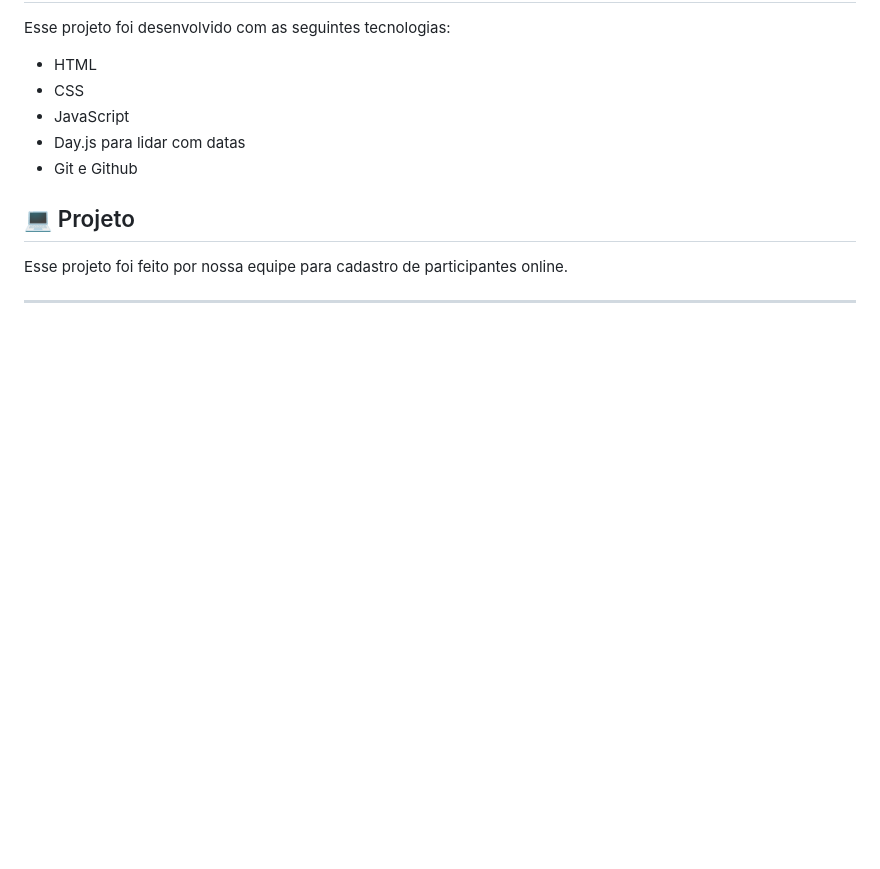
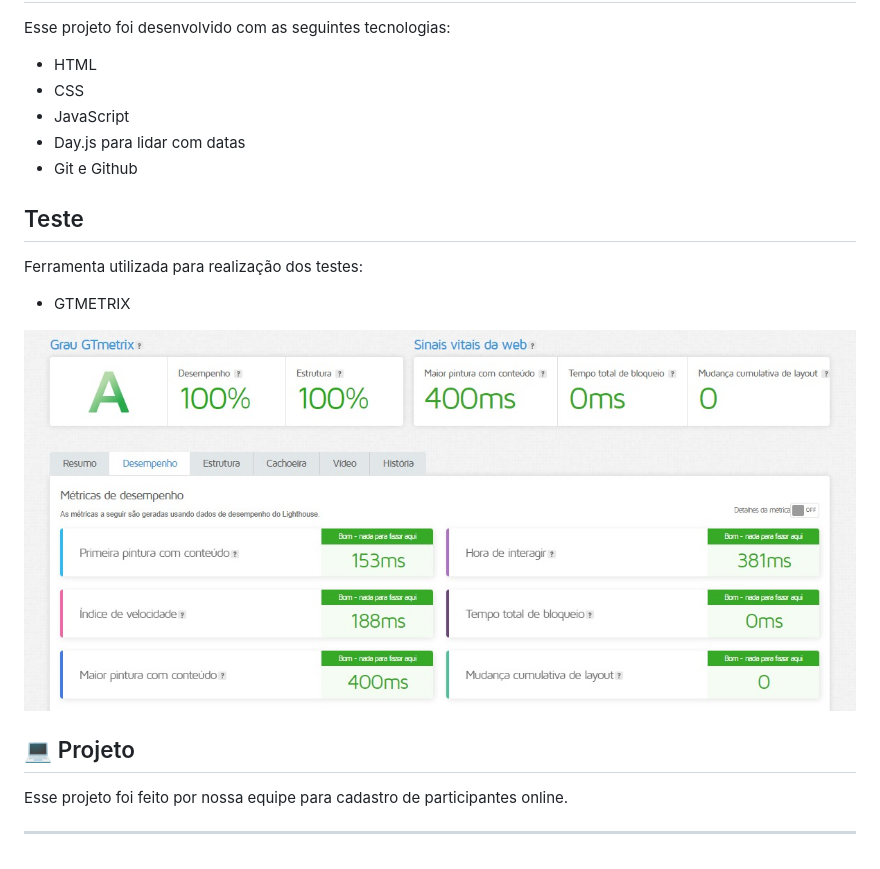
Before and after one commit to thiagoads11/projeto-a3, a Markdown page: README.md, the part around the change. Rendered like a GitHub page; pictures changed too: .github/WhatsApp Image 2024-06-10 at 17.01.50.jpeg (added); blank space fills up the shorter version.

Commit message:
add new changes README

```diff
--- a/README.md
+++ b/README.md
@@ -32,6 +32,14 @@ Esse projeto foi desenvolvido com as seguintes tecnologias:
 - Day.js para lidar com datas
 - Git e Github
 
+## Teste
+
+Ferramenta utilizada para realização dos testes:
+
+- GTMETRIX
+
+ <img alt="teste do projeto" src=".github/WhatsApp Image 2024-06-10 at 17.01.50.jpeg" width="100%">
+
 ## 💻 Projeto
   Esse projeto foi feito por nossa equipe para cadastro de participantes online.
 
```
